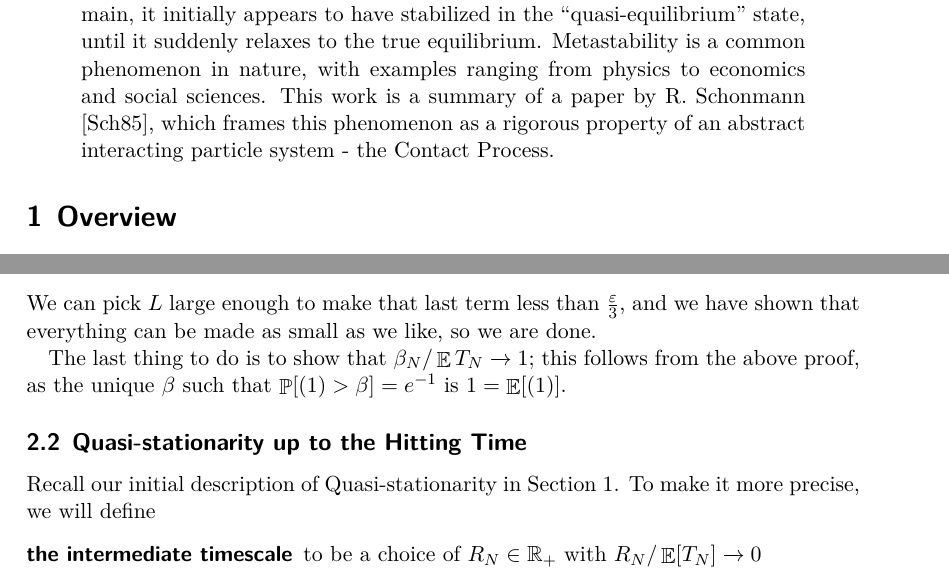
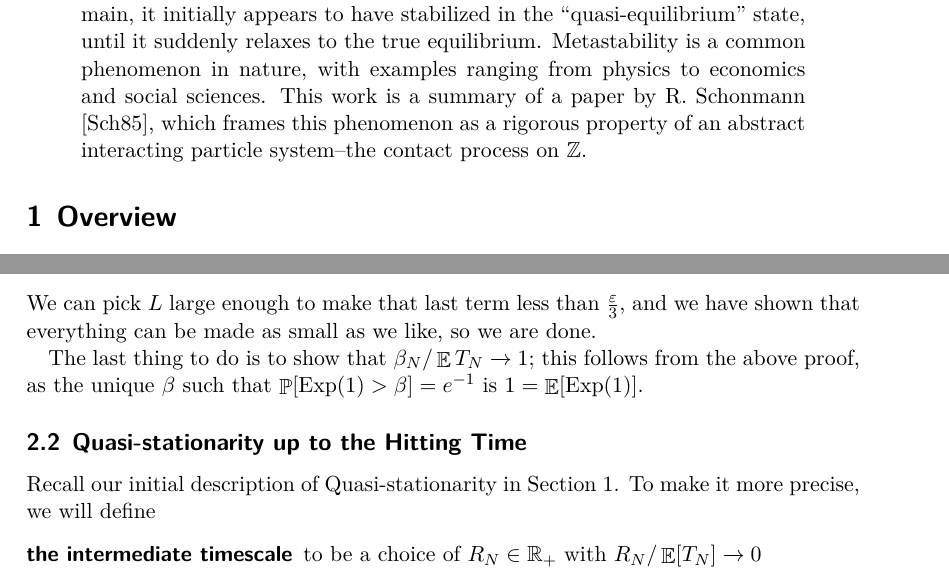
Before and after one commit to olynch/contact_metastability, a LaTeX paper (report.tex): two parts of pages 1 and 5 of 7, joined at a grey line, cut so that both start at the same text. The pictures show the PDF file report.pdf that the author committed with the source.

Commit message:
finishing touches

```diff
--- a/report.tex
+++ b/report.tex
@@ -24,7 +24,7 @@
     initially appears to have stabilized in the ``quasi-equilibrium'' state,
     until it suddenly relaxes to the true equilibrium. Metastability is a common phenomenon in nature, with examples ranging from physics to economics and social sciences.
     This work is a summary of a paper by R. Schonmann \cite{schonmann}, which
-    frames this phenomenon as a rigorous property of an abstract interacting particle system - the Contact Process.
+    frames this phenomenon as a rigorous property of an abstract interacting particle system--the contact process on $\integer$.
 \end{abstract}
 
 \section{Overview} \label{overview}
@@ -168,7 +168,7 @@ It remains to minimize the last two terms; by symmetry we only show how to minim
 \end{align*}
 We can pick $L$ large enough to make that last term less than $\frac{\ep}{3}$, and we have shown that everything can be made as small as we like, so we are done.
 
-The last thing to do is to show that $\beta_{N}/\E T_{N} \to 1$; this follows from the above proof, as the unique $\beta$ such that $\Prob[\Exp(1) > \beta] = e^{-1}$ is $1 = \E[\Exp(1)]$.
+The last thing to do is to show that $\beta_{N}/\E T_{N} \to 1$; this follows from the above proof, as the unique $\beta$ such that $\Prob[\mathrm{Exp}(1) > \beta] = e^{-1}$ is $1 = \E[\mathrm{Exp}(1)]$.
 
 \subsection{Quasi-stationarity up to the Hitting Time}
 
```
Also changed, not shown: report.pdf.
